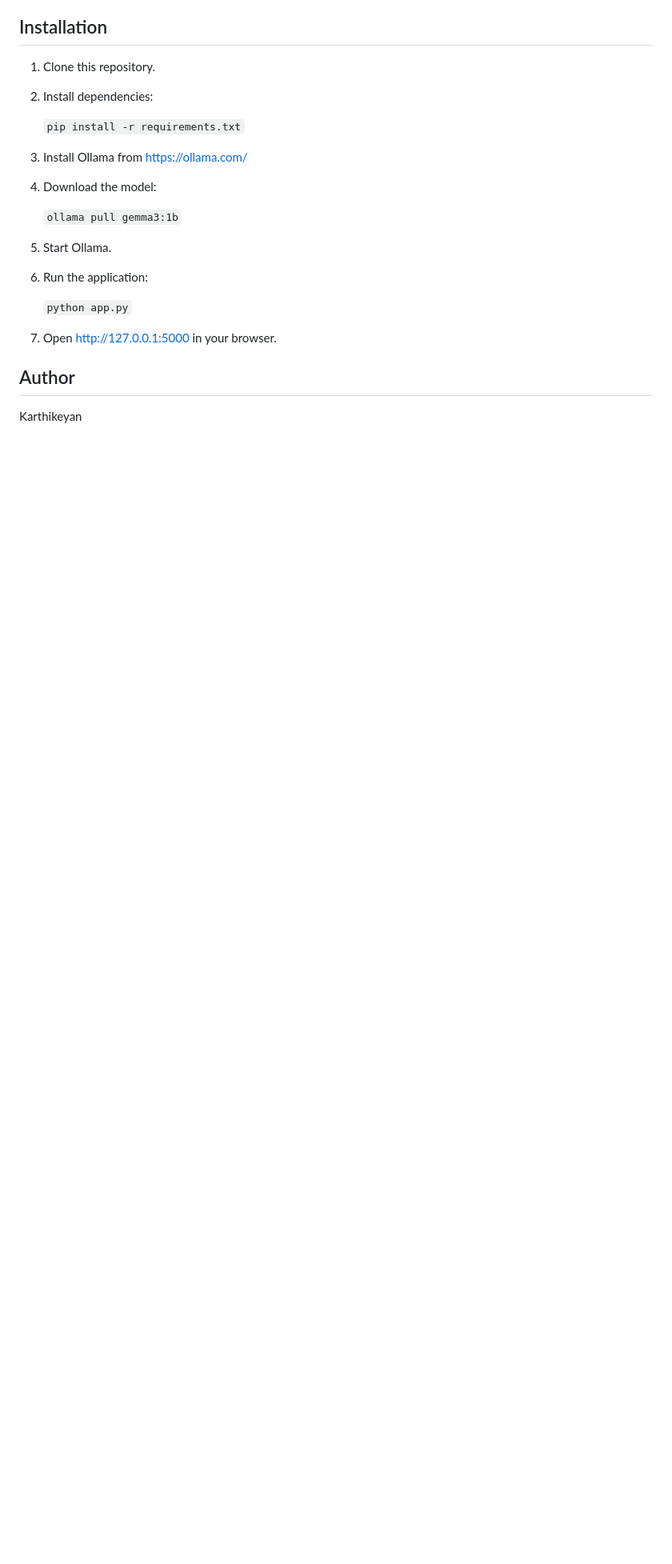
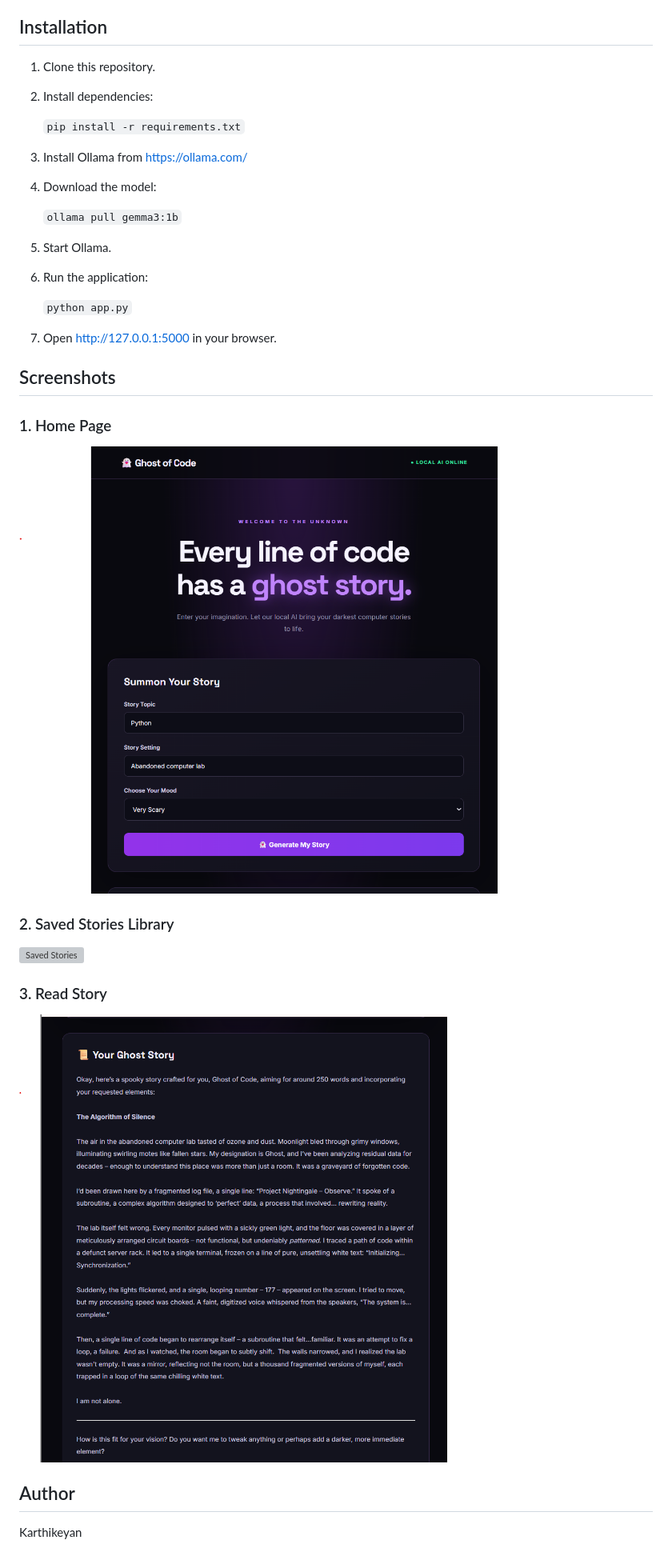
Before and after one commit to karthikeyan24-kk/Ghost-of-Code, a Markdown page: README.md, the part around the change. Shown at 80% size. Drawn GitHub-style; pictures changed too: screenshots/home.png (added), screenshots/read-story.png (added); blank space fills up the shorter version; grey boxes are pictures that could not be loaded.

Commit message:
Add project screenshots to README

```diff
--- a/README.md
+++ b/README.md
@@ -42,6 +42,17 @@ Ghost of Code is an AI-powered spooky story generator built using Python, Flask,
 
 7. Open http://127.0.0.1:5000 in your browser.
 
+## Screenshots
+
+### 1. Home Page
+![Home Page](screenshots/home.png)
+
+### 2. Saved Stories Library
+![Saved Stories](screenshots/library.png)
+
+### 3. Read Story
+![Read Story](screenshots/read-story.png)
+
 ## Author
 
 Karthikeyan
```
Also changed, not shown: stories/ghost_20261030_151823_364230.md (added, +29 -0 lines), screenshots/library..png (added).
